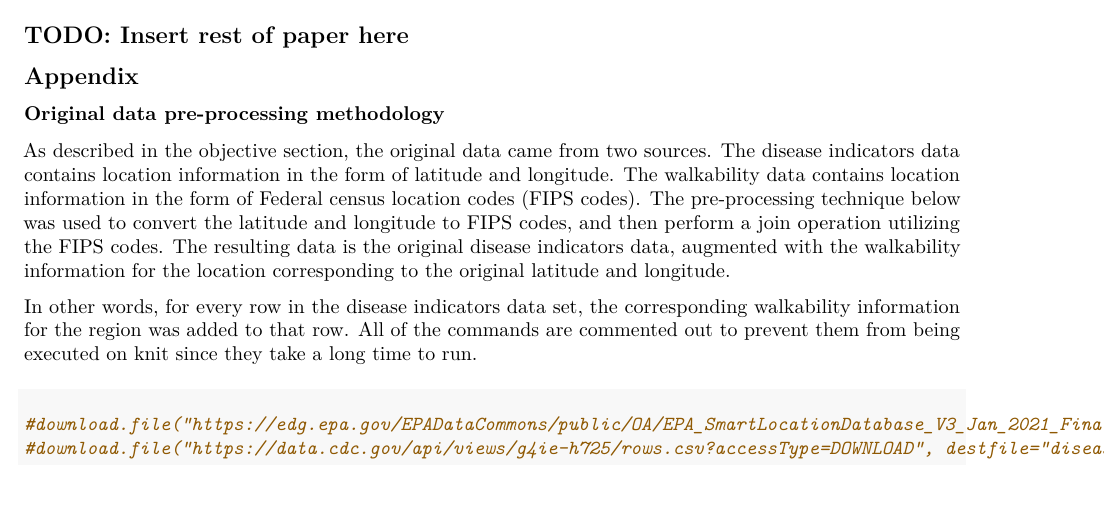
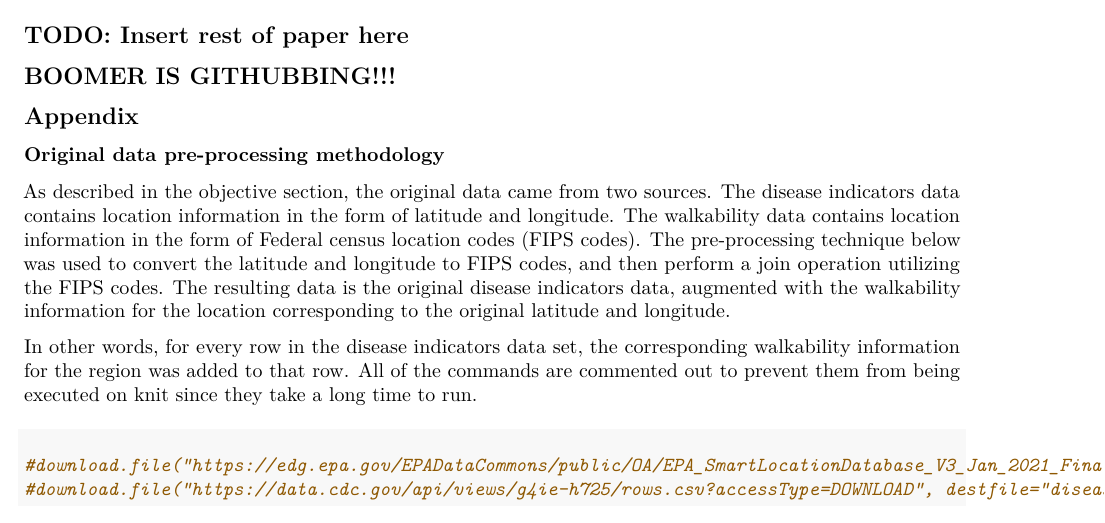
Before and after one commit to lgodmer-tepper/WalkabilityAndPublicHealth, an R Markdown document (WalkabilityAndPublicHealthInTheUS.Rmd): part of page 3 of 4, cut so that both start at the same text, the shorter picture padded with empty space. Rendered offline with R 4.5, knitr and Pandoc, then LaTeX, with nearby package versions; some code elsewhere in the file could not run offline.

Commit message:
Update WalkabilityAndPublicHealthInTheUS.Rmd

```diff
--- a/WalkabilityAndPublicHealthInTheUS.Rmd
+++ b/WalkabilityAndPublicHealthInTheUS.Rmd
@@ -87,6 +87,8 @@ disease_with_walkability <- read.csv("disease_with_walkability.csv")
 
 
 ## TODO: Insert rest of paper here
+
+## BOOMER IS GITHUBBING!!!
 
 
 ## Appendix
```
